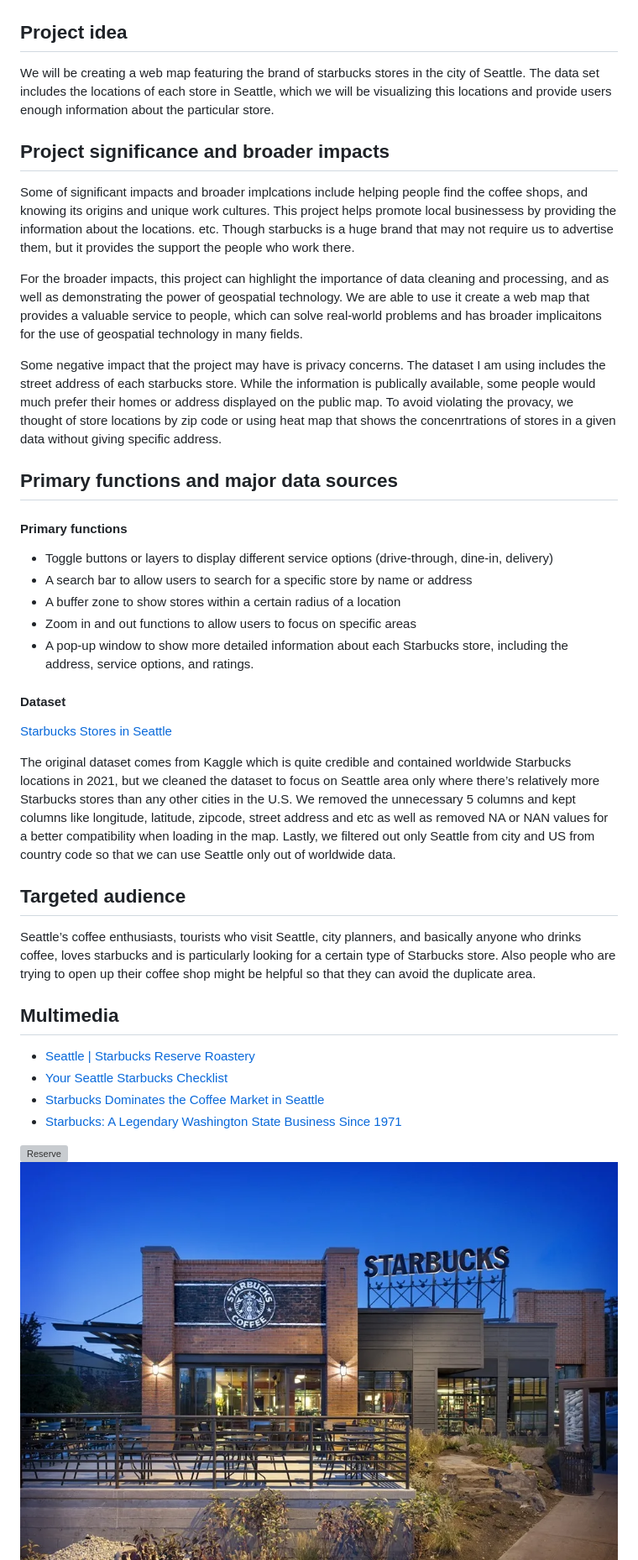
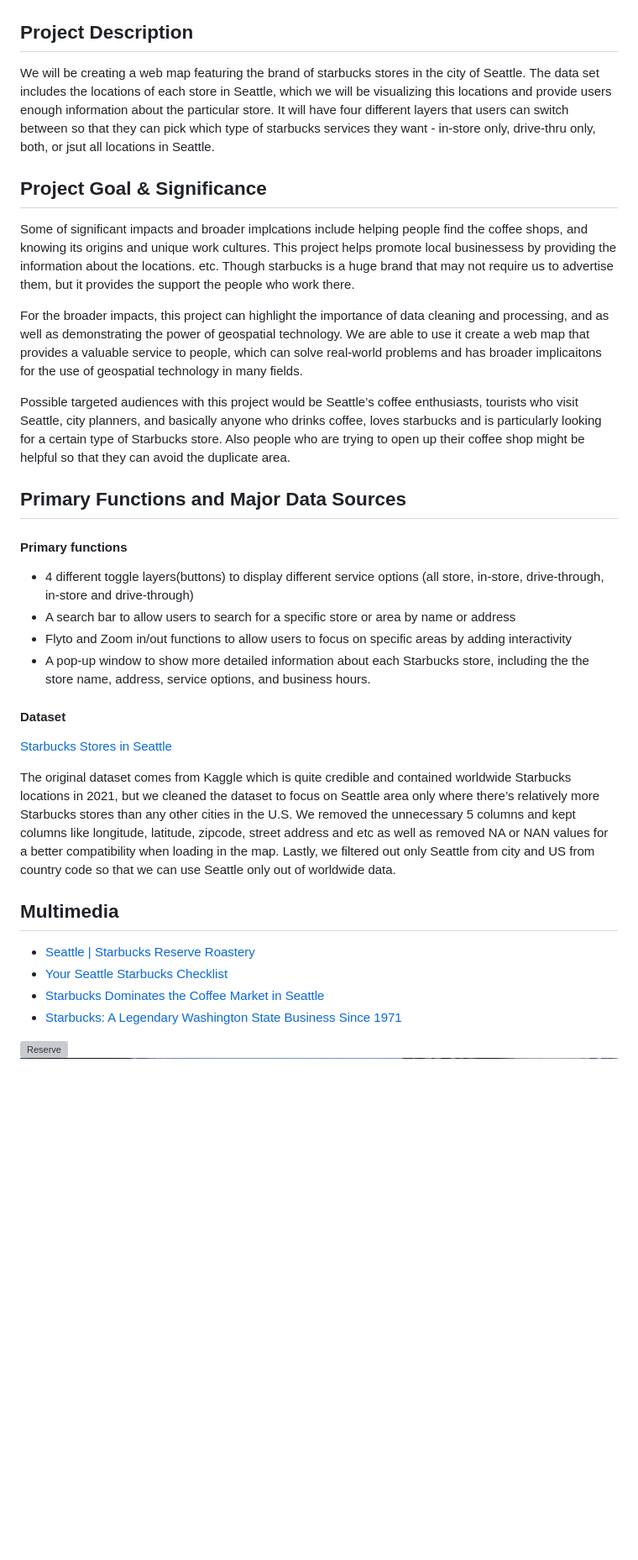
Before and after one commit to haochenmiao/Starbucks-location-web-map, a Markdown page: README.md, the part around one of its changes. Shown at 84% size. GitHub-like rendering; blank space fills up the shorter version; grey boxes are pictures that could not be loaded.

```diff
--- a/README.md
+++ b/README.md
@@ -8,31 +6,28 @@ Final Project Repository for GEOG 458 course at UW | GroupAB3 (Gunhee, Haochen,
 ![Function01](img/ss1.png)
 ![Function02](img/ss2.png)
 
-## Project idea
-We will be creating a web map featuring the brand of starbucks stores in the city of Seattle. The data set includes the locations of each store in Seattle, which we will be visualizing this locations and provide users enough information about the particular store.
+## Project Description
+We will be creating a web map featuring the brand of starbucks stores in the city of Seattle. The data set includes the locations of each store in Seattle, which we will be visualizing this locations and provide users enough information about the particular store. It will have four different layers that users can switch between so that they can pick which type of starbucks services they want - in-store only, drive-thru only, both, or jsut all locations in Seattle.
 
-## Project significance and broader impacts
+## Project Goal & Significance
 Some of significant impacts and broader implcations include helping people find the coffee shops, and knowing its origins and unique work cultures. This project helps promote local businessess by providing the information about the locations. etc. Though starbucks is a huge brand that may not require us to advertise them, but it provides the support the people who work there.
 
 For the broader impacts, this project can highlight the importance of data cleaning and processing, and as well as demonstrating the power of geospatial technology. We are able to use it create a web map that provides a valuable service to people, which can solve real-world problems and has broader implicaitons for the use of geospatial technology in many fields.
 
-Some negative impact that the project may have is privacy concerns. The dataset I am using includes the street address of each starbucks store. While the information is publically available, some people would much prefer their homes or address displayed on the public map. To avoid violating the provacy, we thought of store locations by zip code or using heat map that shows the concenrtrations of stores in a given data without giving specific address.
+Possible targeted audiences with this project would be Seattle’s coffee enthusiasts, tourists who visit Seattle, city planners, and basically anyone who drinks coffee, loves starbucks and is particularly looking for a certain type of Starbucks store. Also people who are trying to open up their coffee shop might be helpful so that they can avoid the duplicate area.
 
-## Primary functions and major data sources
+## Primary Functions and Major Data Sources
+
 #### Primary functions
-- Toggle buttons or layers to display different service options (drive-through, dine-in, delivery)
-- A search bar to allow users to search for a specific store by name or address
-- A buffer zone to show stores within a certain radius of a location
-- Zoom in and out functions to allow users to focus on specific areas
-- A pop-up window to show more detailed information about each Starbucks store, including the address, service options, and ratings.
+- 4 different toggle layers(buttons) to display different service options (all store, in-store, drive-through, in-store and drive-through)
+- A search bar to allow users to search for a specific store or area by name or address
+- Flyto and Zoom in/out functions to allow users to focus on specific areas by adding interactivity
+- A pop-up window to show more detailed information about each Starbucks store, including the the store name, address, service options, and business hours.
 
 #### Dataset
 [Starbucks Stores in Seattle](https://www.kaggle.com/datasets/kukuroo3/starbucks-locations-worldwide-2021-version?resource=download)
 
 The original dataset comes from Kaggle which is quite credible and contained worldwide Starbucks locations in 2021, but we cleaned the dataset to focus on Seattle area only where there’s relatively more Starbucks stores than any other cities in the U.S. We removed the unnecessary 5 columns and kept columns like longitude, latitude, zipcode, street address and etc as well as removed NA or NAN values for a better compatibility when loading in the map. Lastly, we filtered out only Seattle from city and US from country code so that we can use Seattle only out of worldwide data.
-
-## Targeted audience
-Seattle’s coffee enthusiasts, tourists who visit Seattle, city planners, and basically anyone who drinks coffee, loves starbucks and is particularly looking for a certain type of Starbucks store. Also people who are trying to open up their coffee shop might be helpful so that they can avoid the duplicate area.
 
 ## Multimedia
 - [Seattle | Starbucks Reserve Roastery](https://www.youtube.com/watch?v=s6AgzclRCJE)
@@ -41,7 +36,6 @@ Seattle’s coffee enthusiasts, tourists who visit Seattle, city planners, and b
 - [Starbucks: A Legendary Washington State Business Since 1971](http://choosewashingtonstate.com/success-stories/starbucks/)
 
 ![Reserve](img/Reserve.png)
-![Store](img/Store.png)
 ![Starbucks](img/Starbucks.png)
 
 Credits
```
Also changed, not shown: other parts of README.md (+14 -23 lines).
